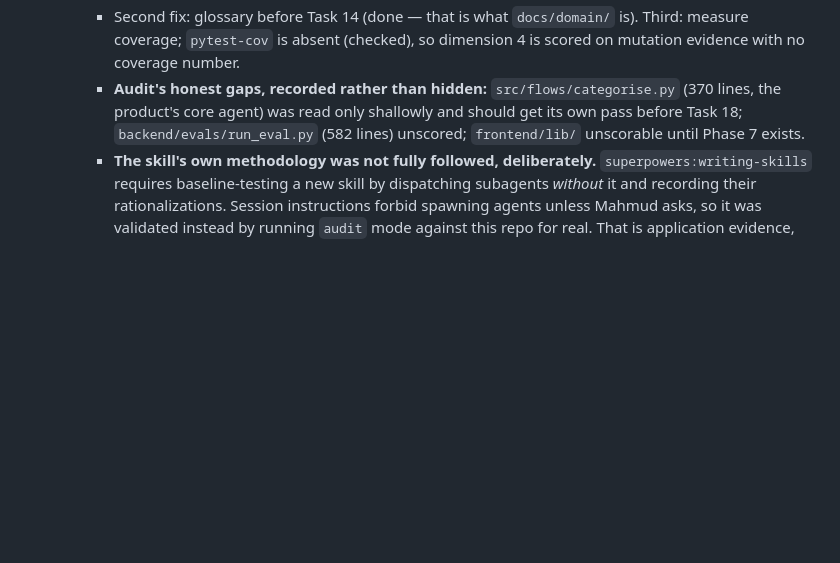
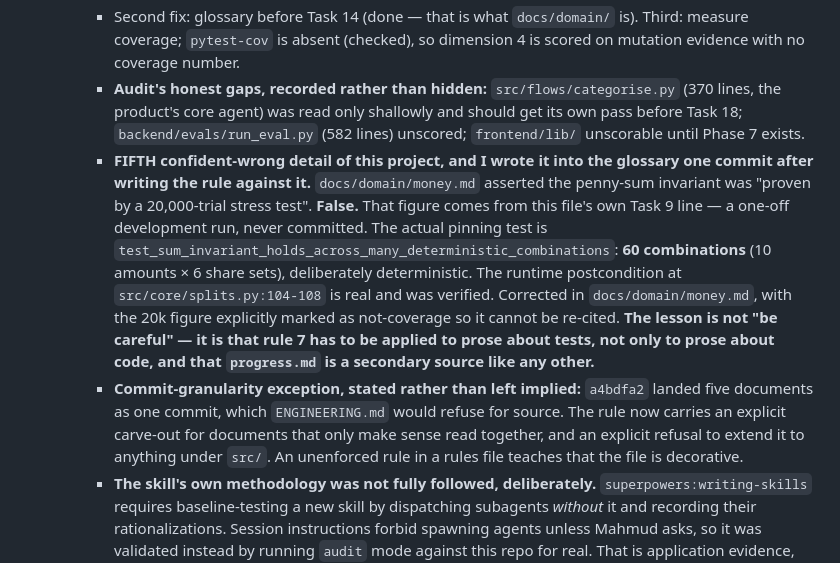
Before and after one commit to hoquem/landlord-compliance-agent, a Markdown page: docs/planning/progress.md, the part around the change. Drawn GitHub-style; blank space fills up the shorter version.

```diff
--- a/docs/planning/progress.md
+++ b/docs/planning/progress.md
@@ -118,6 +118,8 @@ An explicit `null` in a PATCH body wipes the field (`epc_rating`, `epc_expiry`,
     - **Audit's top finding — aggregates 2/5, the weakest dimension, in the hottest file.** The ownership-sums-to-100 invariant is enforced twice independently (`core/splits.py:113`, `routers/portfolio.py:650`) and owned by nothing. Deliberately not a DB constraint (`0001_core.sql:228-234`, reproduced not trusted). **Tasks 14–17 add four routers over the same shares and nothing stops them writing `property_ownership` directly.** Proposed fix: a `PropertyOwnershipSet` root in `src/core/` as the only way to obtain a valid set; the router keeps its own 422 shaping, only the *rule* moves.
     - Second fix: glossary before Task 14 (done — that is what `docs/domain/` is). Third: measure coverage; `pytest-cov` is absent (checked), so dimension 4 is scored on mutation evidence with no coverage number.
     - **Audit's honest gaps, recorded rather than hidden:** `src/flows/categorise.py` (370 lines, the product's core agent) was read only shallowly and should get its own pass before Task 18; `backend/evals/run_eval.py` (582 lines) unscored; `frontend/lib/` unscorable until Phase 7 exists.
+    - **FIFTH confident-wrong detail of this project, and I wrote it into the glossary one commit after writing the rule against it.** `docs/domain/money.md` asserted the penny-sum invariant was "proven by a 20,000-trial stress test". **False.** That figure comes from this file's own Task 9 line — a one-off development run, never committed. The actual pinning test is `test_sum_invariant_holds_across_many_deterministic_combinations`: **60 combinations** (10 amounts × 6 share sets), deliberately deterministic. The runtime postcondition at `src/core/splits.py:104-108` is real and was verified. Corrected in `docs/domain/money.md`, with the 20k figure explicitly marked as not-coverage so it cannot be re-cited. **The lesson is not "be careful" — it is that rule 7 has to be applied to prose about tests, not only to prose about code, and that `progress.md` is a secondary source like any other.**
+    - **Commit-granularity exception, stated rather than left implied:** `a4bdfa2` landed five documents as one commit, which `ENGINEERING.md` would refuse for source. The rule now carries an explicit carve-out for documents that only make sense read together, and an explicit refusal to extend it to anything under `src/`. An unenforced rule in a rules file teaches that the file is decorative.
     - **The skill's own methodology was not fully followed, deliberately.** `superpowers:writing-skills` requires baseline-testing a new skill by dispatching subagents *without* it and recording their rationalizations. Session instructions forbid spawning agents unless Mahmud asks, so it was validated instead by running `audit` mode against this repo for real. That is application evidence, not the pressure-testing the methodology wants. **Offer Mahmud the subagent baseline test if he wants the skill hardened.**
   - Assessment against the paper: TDD (§3.2.2) and small-batch delivery (§3.2.4) are **already ahead of the paper's baseline** here — mutation-testing every new guard is stronger than anything §3.2.2 specifies. The real gap is the **domain layer: there is no `docs/domain/`, no glossary at all.** Three live collisions for it to resolve: `entity` (ownership entity vs the generic sense in `scoping.get_owned_or_404`/`not_found(kind=...)`), `org` vs `entity` (tenant boundary vs tax filer — conflating them writes a cross-tenant bug that RLS will not catch on API paths), and `property`'s money face vs compliance face. **Task 13b Step 4a was caused by exactly that last collision** — a plan that enumerated money-only cases for a table carrying both. That is this repo's own evidence for the paper's §3.2.1, not the paper's.
 
```
Also changed, not shown: ENGINEERING.md (+13 -0 lines), docs/domain/money.md (+1 -1 lines).
